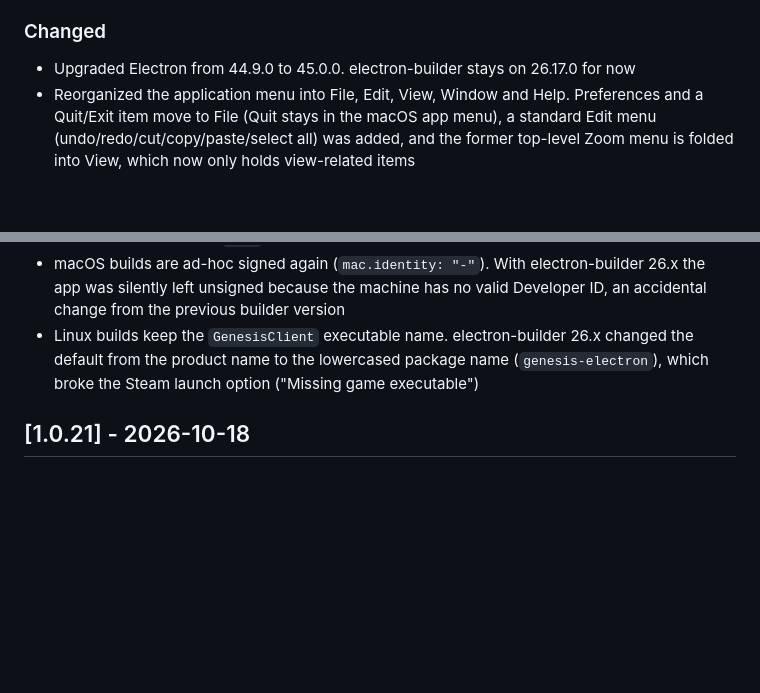
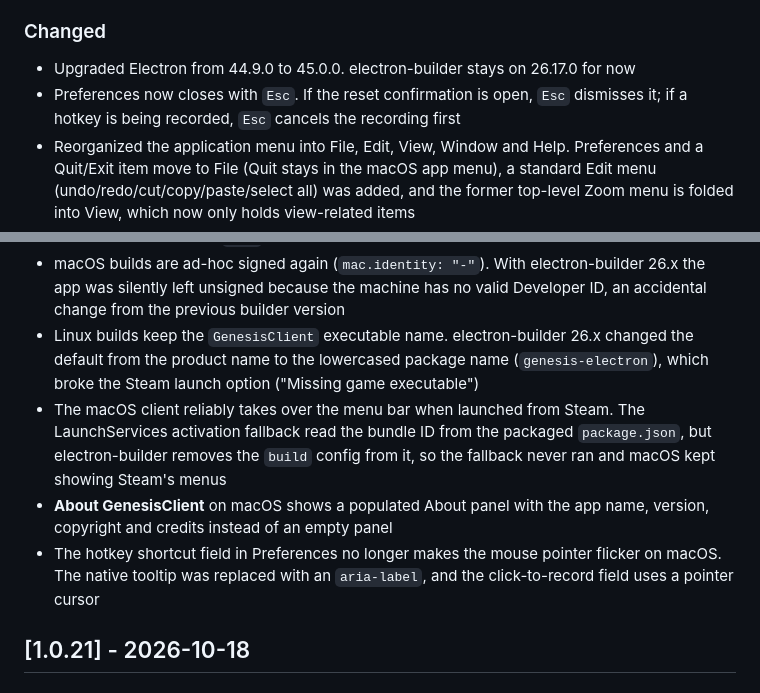
Before and after one commit to gideonshemtov/gensteam, a Markdown page: CHANGELOG.md, 2 parts joined by grey strips. Drawn GitHub-style; blank space fills up the shorter version.

Commit message:
Document the 1.0.22 fixes

```diff
--- a/CHANGELOG.md
+++ b/CHANGELOG.md
@@ -16,6 +16,7 @@ and this project adheres to [Semantic Versioning](https://semver.org/spec/v2.0.0
 ### Changed
 
 - Upgraded Electron from 44.9.0 to 45.0.0. electron-builder stays on 26.17.0 for now
+- Preferences now closes with `Esc`. If the reset confirmation is open, `Esc` dismisses it; if a hotkey is being recorded, `Esc` cancels the recording first
 - Reorganized the application menu into File, Edit, View, Window and Help. Preferences and a Quit/Exit item move to File (Quit stays in the macOS app menu), a standard Edit menu (undo/redo/cut/copy/paste/select all) was added, and the former top-level Zoom menu is folded into View, which now only holds view-related items
 - The Preferences window is built from one file pair per section (`settings/sections/<name>.js` controller + `<name>.html` markup), with shared styles in `settings.css` and a thin shell in `settings-renderer.js`, instead of one large HTML/renderer file. Section markup is read by the main process and inserted with `DOMParser` (never as raw HTML); behaviour is unchanged
 - Steam depot selection now always uses `STEAM_DEPOT_ID`: each build machine (Linux, Windows, macOS) has its own `.env` with that platform's depot ID, so the `STEAM_DEPOT_ID_<PLATFORM>` overrides were removed
@@ -25,6 +26,9 @@ and this project adheres to [Semantic Versioning](https://semver.org/spec/v2.0.0
 - The packaged app no longer bundles the `steam/` tooling directory, `test/`, `scripts/` or `.env`. The `files` glob was sweeping them into `app.asar`, which grew to gigabytes (each build packing the previous upload's content), broke the universal macOS build ("value of length is out of range") and shipped `.env` inside the app
 - macOS builds are ad-hoc signed again (`mac.identity: "-"`). With electron-builder 26.x the app was silently left unsigned because the machine has no valid Developer ID, an accidental change from the previous builder version
 - Linux builds keep the `GenesisClient` executable name. electron-builder 26.x changed the default from the product name to the lowercased package name (`genesis-electron`), which broke the Steam launch option ("Missing game executable")
+- The macOS client reliably takes over the menu bar when launched from Steam. The LaunchServices activation fallback read the bundle ID from the packaged `package.json`, but electron-builder removes the `build` config from it, so the fallback never ran and macOS kept showing Steam's menus
+- **About GenesisClient** on macOS shows a populated About panel with the app name, version, copyright and credits instead of an empty panel
+- The hotkey shortcut field in Preferences no longer makes the mouse pointer flicker on macOS. The native tooltip was replaced with an `aria-label`, and the click-to-record field uses a pointer cursor
 
 ## [1.0.21] - 2026-10-18
 
```
